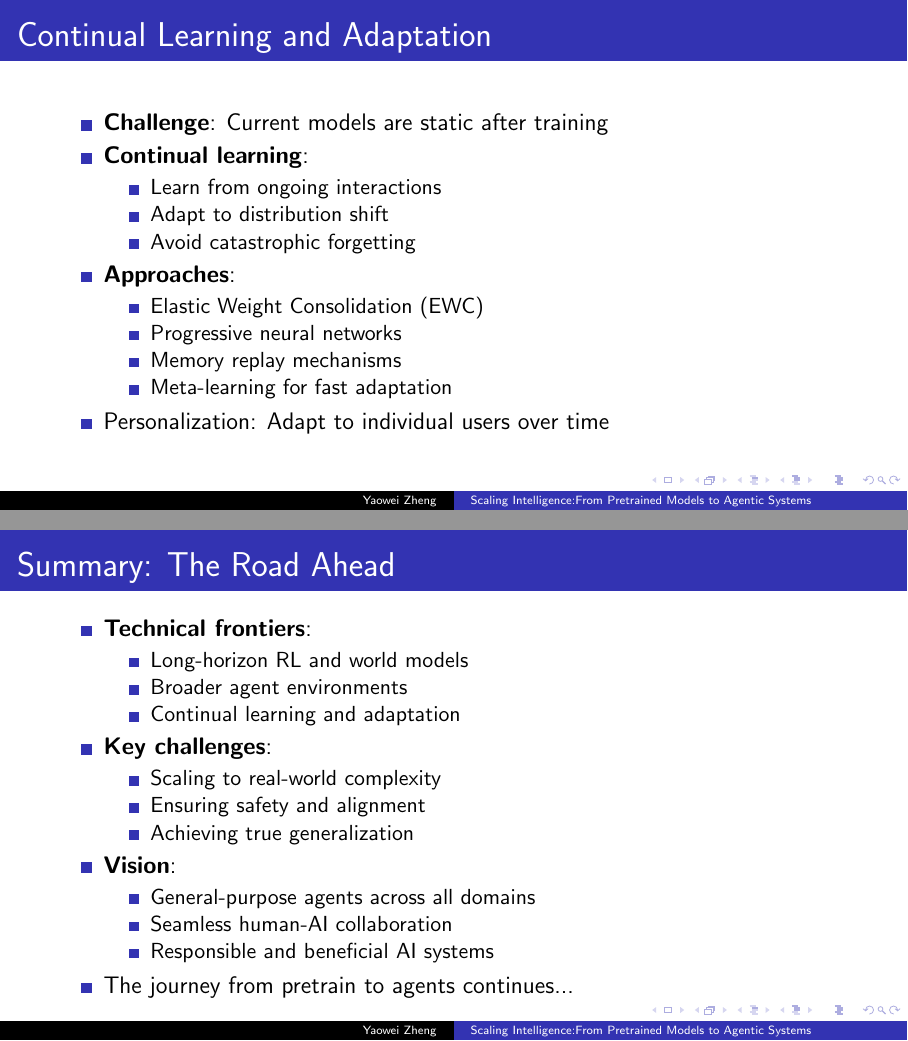
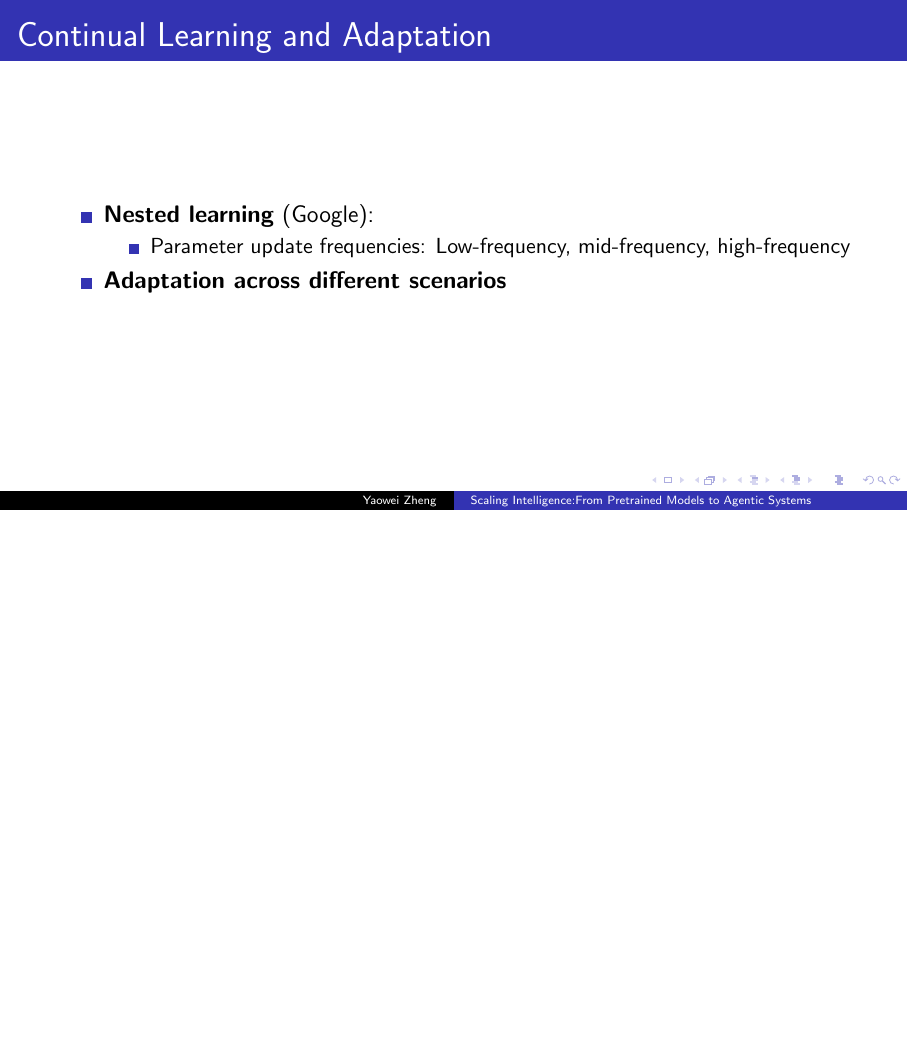
Before and after one commit to hiyouga/LLMs-From-Pretrain-To-Agents, LaTeX slides (main.tex, which reads part4_future.tex): pages 38 and 39 of 40 before the commit and page 38 of 39 after it, the two joined at a grey line, the shorter picture padded with empty space. Compiled offline with pdfLaTeX.

Commit message:
Complete Part 4 rewrite: new section name, simplified concise content focused on key future directions
Co-authored-by: hiyouga <16256802+hiyouga@users.noreply.github.com>

```diff
--- a/part4_future.tex
+++ b/part4_future.tex
@@ -72,45 +39,10 @@
 \begin{frame}
 \frametitle{Continual Learning and Adaptation}
 \begin{itemize}
-    \item \textbf{Challenge}: Current models are static after training
-    \item \textbf{Continual learning}:
+    \item \textbf{Nested learning} (Google):
     \begin{itemize}
-        \item Learn from ongoing interactions
-        \item Adapt to distribution shift
-        \item Avoid catastrophic forgetting
+        \item Parameter update frequencies: Low-frequency, mid-frequency, high-frequency
     \end{itemize}
-    \item \textbf{Approaches}:
-    \begin{itemize}
-        \item Elastic Weight Consolidation (EWC)
-        \item Progressive neural networks
-        \item Memory replay mechanisms
-        \item Meta-learning for fast adaptation
-    \end{itemize}
-    \item Personalization: Adapt to individual users over time
+    \item \textbf{Adaptation across different scenarios}
 \end{itemize}
 \end{frame}
-
-\begin{frame}
-\frametitle{Summary: The Road Ahead}
-\begin{itemize}
-    \item \textbf{Technical frontiers}:
-    \begin{itemize}
-        \item Long-horizon RL and world models
-        \item Broader agent environments
-        \item Continual learning and adaptation
-    \end{itemize}
-    \item \textbf{Key challenges}:
-    \begin{itemize}
-        \item Scaling to real-world complexity
-        \item Ensuring safety and alignment
-        \item Achieving true generalization
-    \end{itemize}
-    \item \textbf{Vision}:
-    \begin{itemize}
-        \item General-purpose agents across all domains
-        \item Seamless human-AI collaboration
-        \item Responsible and beneficial AI systems
-    \end{itemize}
-    \item The journey from pretrain to agents continues...
-\end{itemize}
-\end{frame}
```
Also changed, not shown: part4_future.tex (59 more changed lines).
